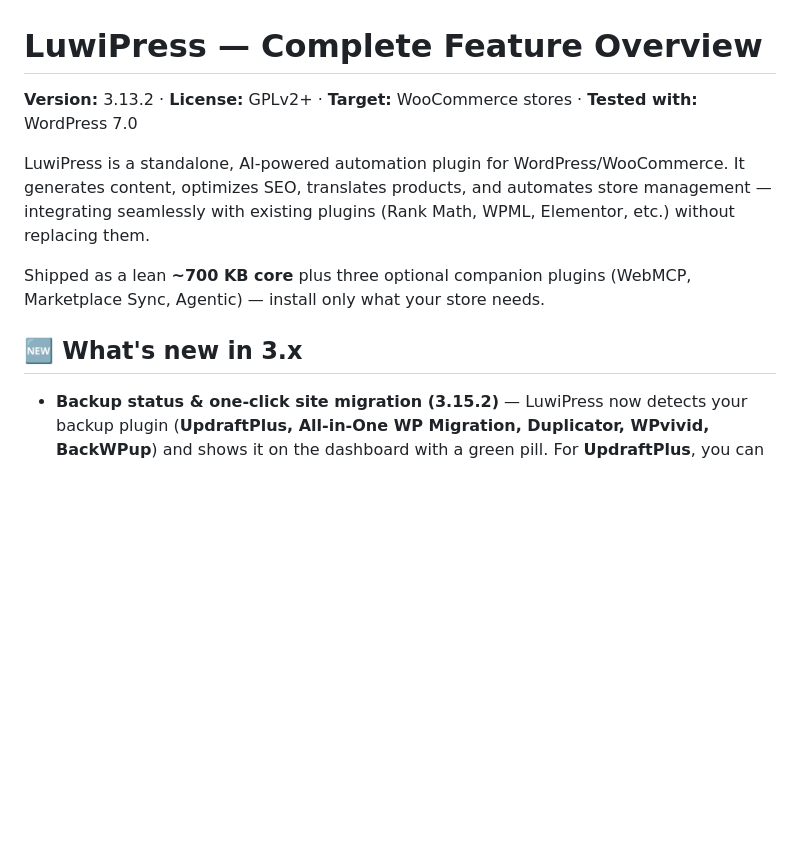
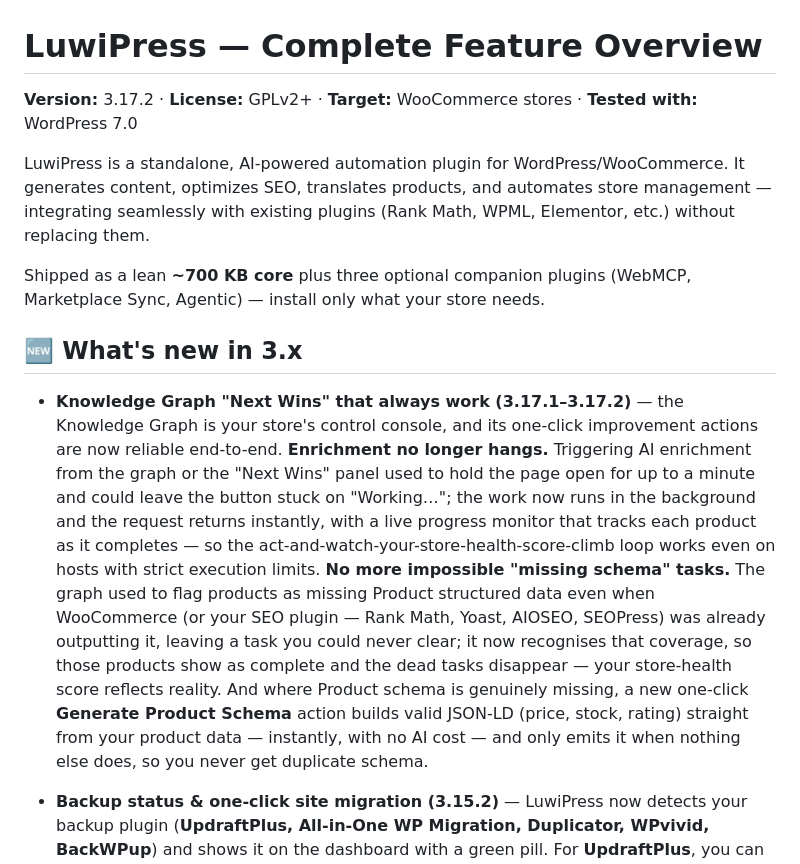
Before and after one commit to umutsun/luwi-press, a Markdown page: docs/LUWIPRESS-FEATURES.md, the part around the change. Rendered like a GitHub page; blank space fills up the shorter version.

Commit message:
docs(features): KG Next-Wins reliability + Product schema (3.17.1-3.17.2)

```diff
--- a/docs/LUWIPRESS-FEATURES.md
+++ b/docs/LUWIPRESS-FEATURES.md
@@ -1,12 +1,14 @@
 # LuwiPress — Complete Feature Overview
 
-**Version:** 3.13.2 · **License:** GPLv2+ · **Target:** WooCommerce stores · **Tested with:** WordPress 7.0
+**Version:** 3.17.2 · **License:** GPLv2+ · **Target:** WooCommerce stores · **Tested with:** WordPress 7.0
 
 LuwiPress is a standalone, AI-powered automation plugin for WordPress/WooCommerce. It generates content, optimizes SEO, translates products, and automates store management — integrating seamlessly with existing plugins (Rank Math, WPML, Elementor, etc.) without replacing them.
 
 Shipped as a lean **~700 KB core** plus three optional companion plugins (WebMCP, Marketplace Sync, Agentic) — install only what your store needs.
 
 ## 🆕 What's new in 3.x
+
+- **Knowledge Graph "Next Wins" that always work (3.17.1–3.17.2)** — the Knowledge Graph is your store's control console, and its one-click improvement actions are now reliable end-to-end. **Enrichment no longer hangs.** Triggering AI enrichment from the graph or the "Next Wins" panel used to hold the page open for up to a minute and could leave the button stuck on "Working…"; the work now runs in the background and the request returns instantly, with a live progress monitor that tracks each product as it completes — so the act-and-watch-your-store-health-score-climb loop works even on hosts with strict execution limits. **No more impossible "missing schema" tasks.** The graph used to flag products as missing Product structured data even when WooCommerce (or your SEO plugin — Rank Math, Yoast, AIOSEO, SEOPress) was already outputting it, leaving a task you could never clear; it now recognises that coverage, so those products show as complete and the dead tasks disappear — your store-health score reflects reality. And where Product schema is genuinely missing, a new one-click **Generate Product Schema** action builds valid JSON-LD (price, stock, rating) straight from your product data — instantly, with no AI cost — and only emits it when nothing else does, so you never get duplicate schema.
 
 - **Backup status & one-click site migration (3.15.2)** — LuwiPress now detects your backup plugin (**UpdraftPlus, All-in-One WP Migration, Duplicator, WPvivid, BackWPup**) and shows it on the dashboard with a green pill. For **UpdraftPlus**, you can **trigger a backup, watch its progress, and list backup sets** remotely — from the dashboard, REST API, or an AI assistant. And **moving a store to a new server** becomes a guided, mostly hands-off flow: a fresh LuwiPress install on the new host **pulls the latest backup straight from the old site** (server-to-server, resumable in chunks, no laptop round-trip), makes it restorable in one rescan, and hands you the exact one-line command to fix the domain after restore. Everything degrades gracefully when no backup plugin is installed. New WebMCP tools: `backup_diag`, `backup_run`, `backup_status`, `backup_list`, `backup_pull`, `backup_rescan`, `backup_restore`.
 
```
